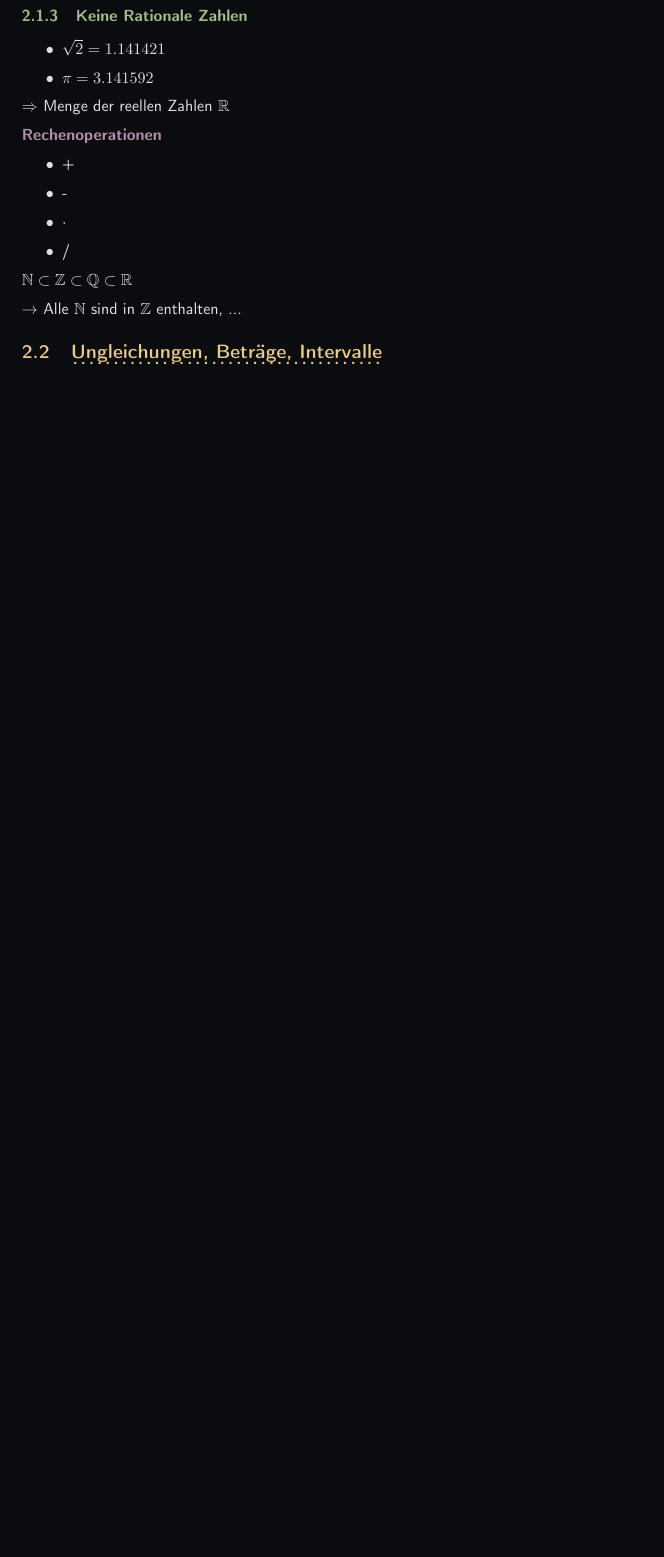
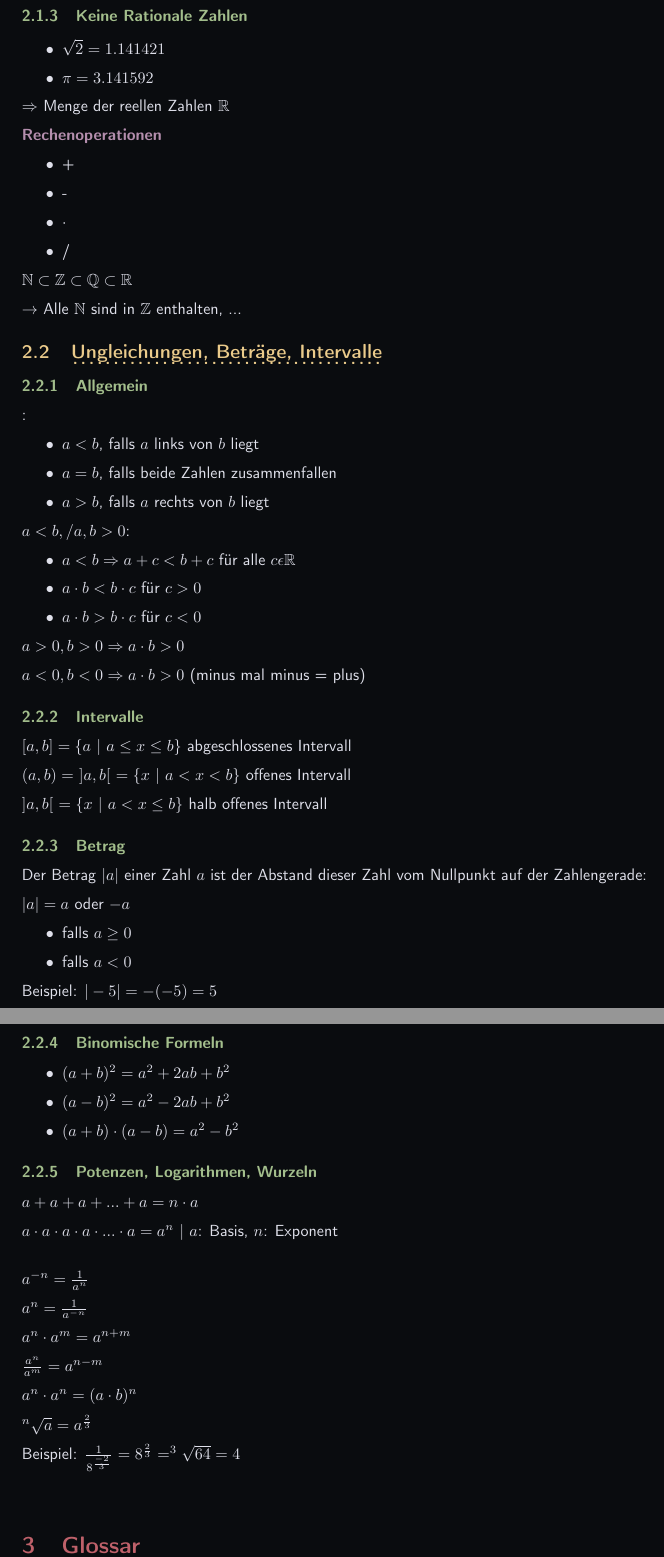
Before and after one commit to OfflineBot/dski-analysis, a LaTeX document (analysis.tex, which reads src/elementare_grundlagen/ungleichungen.tex): part of page 3 of 3 before the commit and two parts of pages 3 and 4 of 4 after it, the two joined at a grey line, cut so that both start at the same text, the shorter picture padded with empty space. The pictures show the PDF file analysis.pdf that the author committed with the source.

Commit message:
added glossar + ungleichungen...

```diff
--- a/src/elementare_grundlagen/ungleichungen.tex
+++ b/src/elementare_grundlagen/ungleichungen.tex
@@ -1,2 +1,13 @@
 
 \subsection{Ungleichungen, Beträge, Intervalle}
+
+\subsubsection{Allgemein}:
+
+\begin{itemize}
+    \item $a < b$, falls $a$ links von $b$ liegt
+    \item $a = b$, falls beide Zahlen zusammenfallen
+    \item $a > b$, falls $a$ rechts von $b$ liegt
+\end{itemize}
+
+
+$a < b, / a,b > 0$:
@@ -2,0 +18,22 @@
+\end{itemize}
+
+$a > 0, b > 0 \Rightarrow a \cdot b > 0$
+
+$a < 0, b < 0 \Rightarrow a \cdot b > 0$ (minus mal minus = plus)
+
+
+\subsubsection{Intervalle}
+
+$[a,b] = \{ a \ | \ a \leq x \leq b \}$ abgeschlossenes Intervall
+
+$(a,b) = \ ]a,b[ \ = \{ x \ | \ a < x < b \}$ offenes Intervall
+
+$]a,b[ \ = \{ x \ | \ a < x \leq b \}$ halb offenes Intervall
+
+
+\subsubsection{Betrag}
+Der Betrag $|a|$ einer Zahl $a$ ist der Abstand dieser Zahl vom Nullpunkt auf der Zahlengerade:
+
+$|a| = a$ oder $-a$
+\begin{itemize}
+    \item falls $a \geq 0$
@@ -2,0 +50,8 @@
+    \item $(a + b) \cdot (a - b) = a^2 - b^2$
+\end{itemize}
+
+
+\subsubsection{Potenzen, Logarithmen, Wurzeln}
+$a + a + a + ... + a = n \cdot a$
+
+$a \cdot a \cdot a \cdot a \cdot ... \cdot a = a^n$ | $a$: Basis, $n$: Exponent \\
```
Also changed, not shown: src/elementare_grundlagen/mengen.tex (+4 -4 lines), src/glossar/glossar.tex (added, +6 -0 lines), src/src.tex (+1 -0 lines), analysis.pdf, src/elementare_grundlagen/ungleichungen.tex (28 more changed lines).
